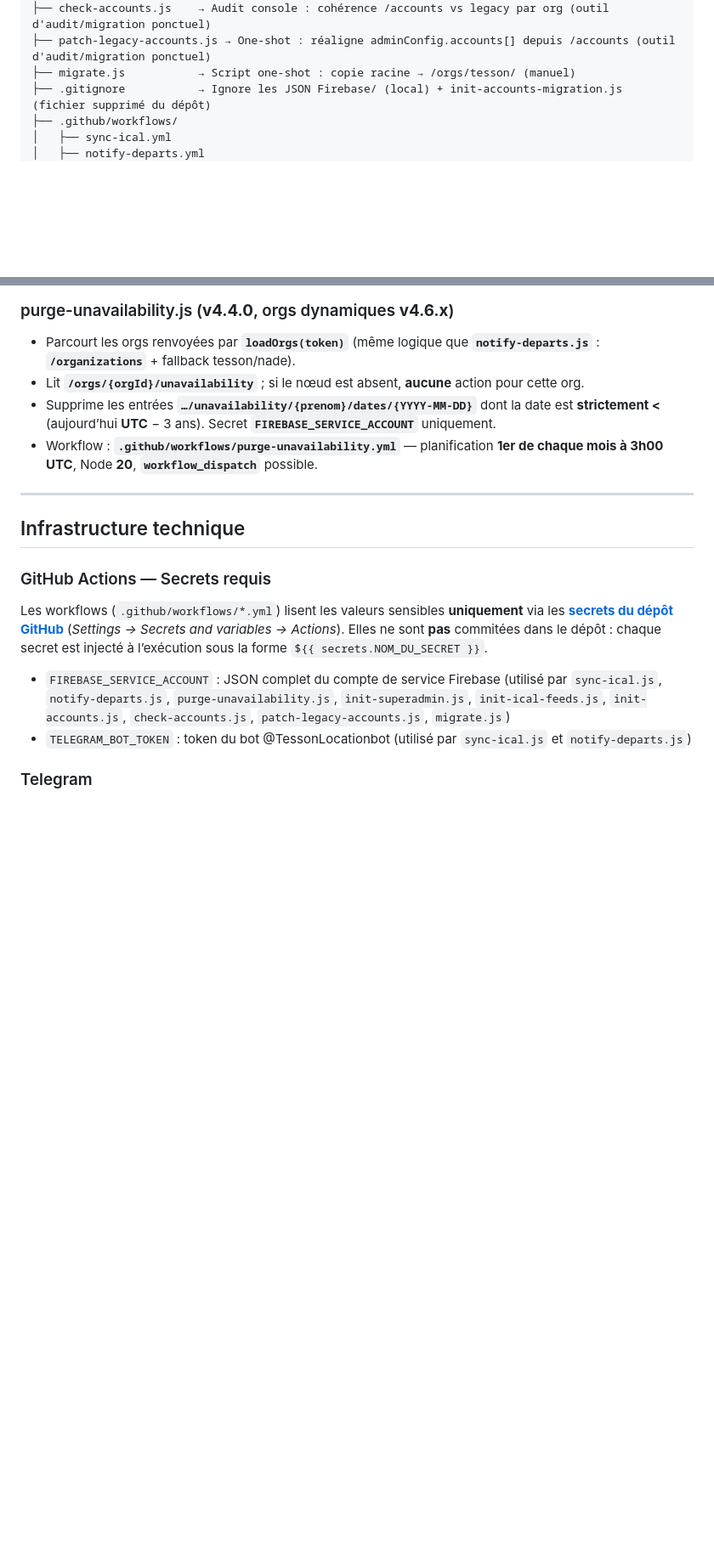
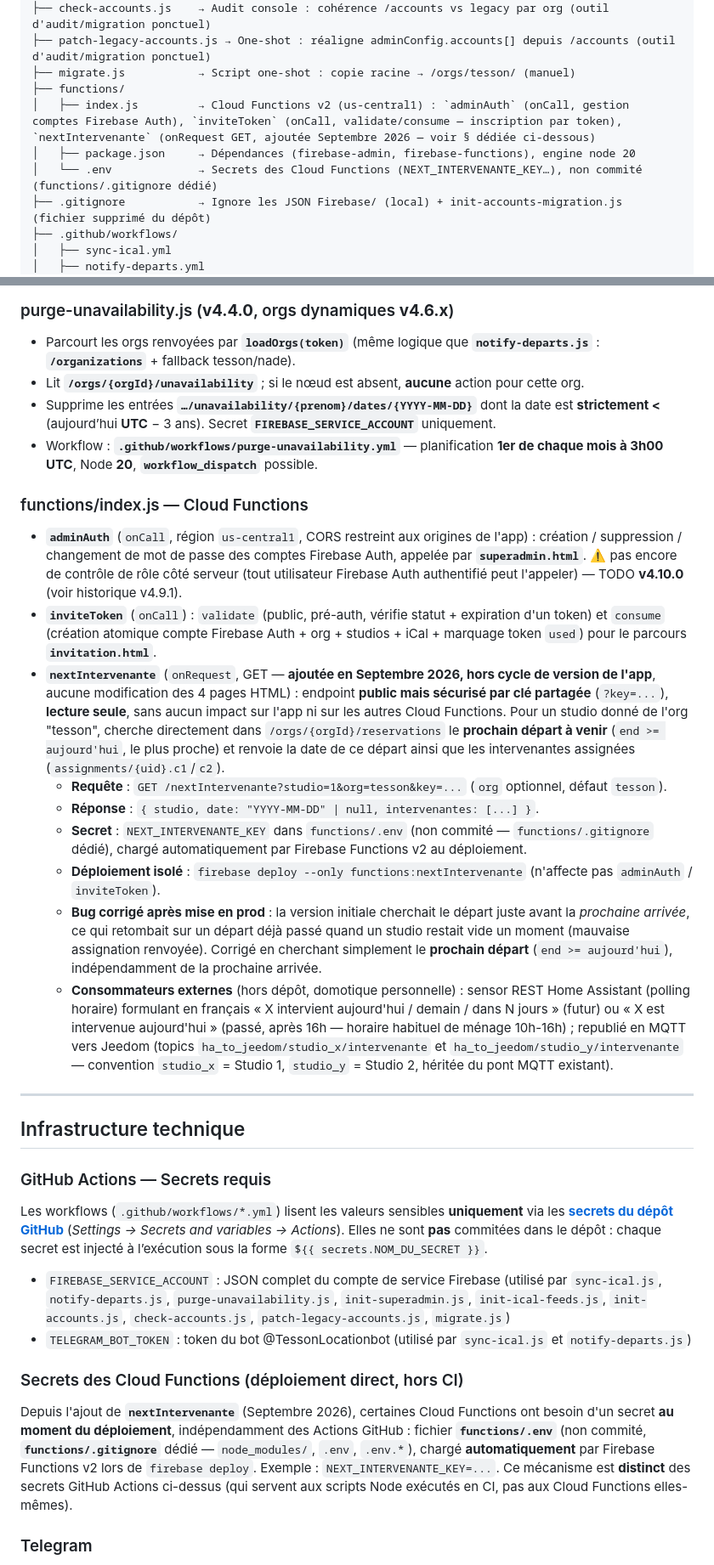
Before and after one commit to JonathanTesson/planning-menage, a Markdown page: README.md, 2 parts joined by grey strips. Shown at 85% size. Rendered like a GitHub page; blank space fills up the shorter version.

Commit message:
Doc: documente la Cloud Function nextIntervenante (Home Assistant/Jeedom)

```diff
--- a/README.md
+++ b/README.md
@@ -90,6 +90,10 @@ planning-menage/
 ├── check-accounts.js    → Audit console : cohérence /accounts vs legacy par org (outil d'audit/migration ponctuel)
 ├── patch-legacy-accounts.js → One-shot : réaligne adminConfig.accounts[] depuis /accounts (outil d'audit/migration ponctuel)
 ├── migrate.js           → Script one-shot : copie racine → /orgs/tesson/ (manuel)
+├── functions/
+│   ├── index.js         → Cloud Functions v2 (us-central1) : `adminAuth` (onCall, gestion comptes Firebase Auth), `inviteToken` (onCall, validate/consume — inscription par token), `nextIntervenante` (onRequest GET, ajoutée Septembre 2026 — voir § dédiée ci-dessous)
+│   ├── package.json     → Dépendances (firebase-admin, firebase-functions), engine node 20
+│   └── .env             → Secrets des Cloud Functions (NEXT_INTERVENANTE_KEY…), non commité (functions/.gitignore dédié)
 ├── .gitignore           → Ignore les JSON Firebase/ (local) + init-accounts-migration.js (fichier supprimé du dépôt)
 ├── .github/workflows/
 │   ├── sync-ical.yml
@@ -351,6 +355,18 @@ Sous **`/orgs/{orgId}/procedureSuggestions/{suggestionId}`** :
 - Supprime les entrées **`…/unavailability/{prenom}/dates/{YYYY-MM-DD}`** dont la date est **strictement &lt;** (aujourd’hui **UTC** − 3 ans). Secret **`FIREBASE_SERVICE_ACCOUNT`** uniquement.
 - Workflow : **`.github/workflows/purge-unavailability.yml`** — planification **1er de chaque mois à 3h00 UTC**, Node **20**, **`workflow_dispatch`** possible.
 
+### functions/index.js — Cloud Functions
+
+- **`adminAuth`** (`onCall`, région `us-central1`, CORS restreint aux origines de l'app) : création / suppression / changement de mot de passe des comptes Firebase Auth, appelée par **`superadmin.html`**. ⚠️ pas encore de contrôle de rôle côté serveur (tout utilisateur Firebase Auth authentifié peut l'appeler) — TODO **v4.10.0** (voir historique v4.9.1).
+- **`inviteToken`** (`onCall`) : `validate` (public, pré-auth, vérifie statut + expiration d'un token) et `consume` (création atomique compte Firebase Auth + org + studios + iCal + marquage token `used`) pour le parcours **`invitation.html`**.
+- **`nextIntervenante`** (`onRequest`, GET — **ajoutée en Septembre 2026, hors cycle de version de l'app**, aucune modification des 4 pages HTML) : endpoint **public mais sécurisé par clé partagée** (`?key=...`), **lecture seule**, sans aucun impact sur l'app ni sur les autres Cloud Functions. Pour un studio donné de l'org "tesson", cherche directement dans `/orgs/{orgId}/reservations` le **prochain départ à venir** (`end >= aujourd'hui`, le plus proche) et renvoie la date de ce départ ainsi que les intervenantes assignées (`assignments/{uid}.c1`/`c2`).
+  - **Requête** : `GET /nextIntervenante?studio=1&org=tesson&key=...` (`org` optionnel, défaut `tesson`).
+  - **Réponse** : `{ studio, date: "YYYY-MM-DD" | null, intervenantes: [...] }`.
+  - **Secret** : `NEXT_INTERVENANTE_KEY` dans `functions/.env` (non commité — `functions/.gitignore` dédié), chargé automatiquement par Firebase Functions v2 au déploiement.
+  - **Déploiement isolé** : `firebase deploy --only functions:nextIntervenante` (n'affecte pas `adminAuth` / `inviteToken`).
+  - **Bug corrigé après mise en prod** : la version initiale cherchait le départ juste avant la *prochaine arrivée*, ce qui retombait sur un départ déjà passé quand un studio restait vide un moment (mauvaise assignation renvoyée). Corrigé en cherchant simplement le **prochain départ** (`end >= aujourd'hui`), indépendamment de la prochaine arrivée.
+  - **Consommateurs externes** (hors dépôt, domotique personnelle) : sensor REST Home Assistant (polling horaire) formulant en français « X intervient aujourd'hui / demain / dans N jours » (futur) ou « X est intervenue aujourd'hui » (passé, après 16h — horaire habituel de ménage 10h-16h) ; republié en MQTT vers Jeedom (topics `ha_to_jeedom/studio_x/intervenante` et `ha_to_jeedom/studio_y/intervenante` — convention `studio_x` = Studio 1, `studio_y` = Studio 2, héritée du pont MQTT existant).
+
 ---
 
 ## Infrastructure technique
@@ -361,6 +377,10 @@ Les workflows (`.github/workflows/*.yml`) lisent les valeurs sensibles **uniquem
 
 - `FIREBASE_SERVICE_ACCOUNT` : JSON complet du compte de service Firebase (utilisé par `sync-ical.js`, `notify-departs.js`, `purge-unavailability.js`, `init-superadmin.js`, `init-ical-feeds.js`, `init-accounts.js`, `check-accounts.js`, `patch-legacy-accounts.js`, `migrate.js`)
 - `TELEGRAM_BOT_TOKEN` : token du bot @TessonLocationbot (utilisé par `sync-ical.js` et `notify-departs.js`)
+
+### Secrets des Cloud Functions (déploiement direct, hors CI)
+
+Depuis l'ajout de **`nextIntervenante`** (Septembre 2026), certaines Cloud Functions ont besoin d'un secret **au moment du déploiement**, indépendamment des Actions GitHub : fichier **`functions/.env`** (non commité, **`functions/.gitignore`** dédié — `node_modules/`, `.env`, `.env.*`), chargé **automatiquement** par Firebase Functions v2 lors de `firebase deploy`. Exemple : `NEXT_INTERVENANTE_KEY=...`. Ce mécanisme est **distinct** des secrets GitHub Actions ci-dessus (qui servent aux scripts Node exécutés en CI, pas aux Cloud Functions elles-mêmes).
 
 ### Telegram
 
```
Also changed, not shown: other parts of README.md (+6 -1 lines).
